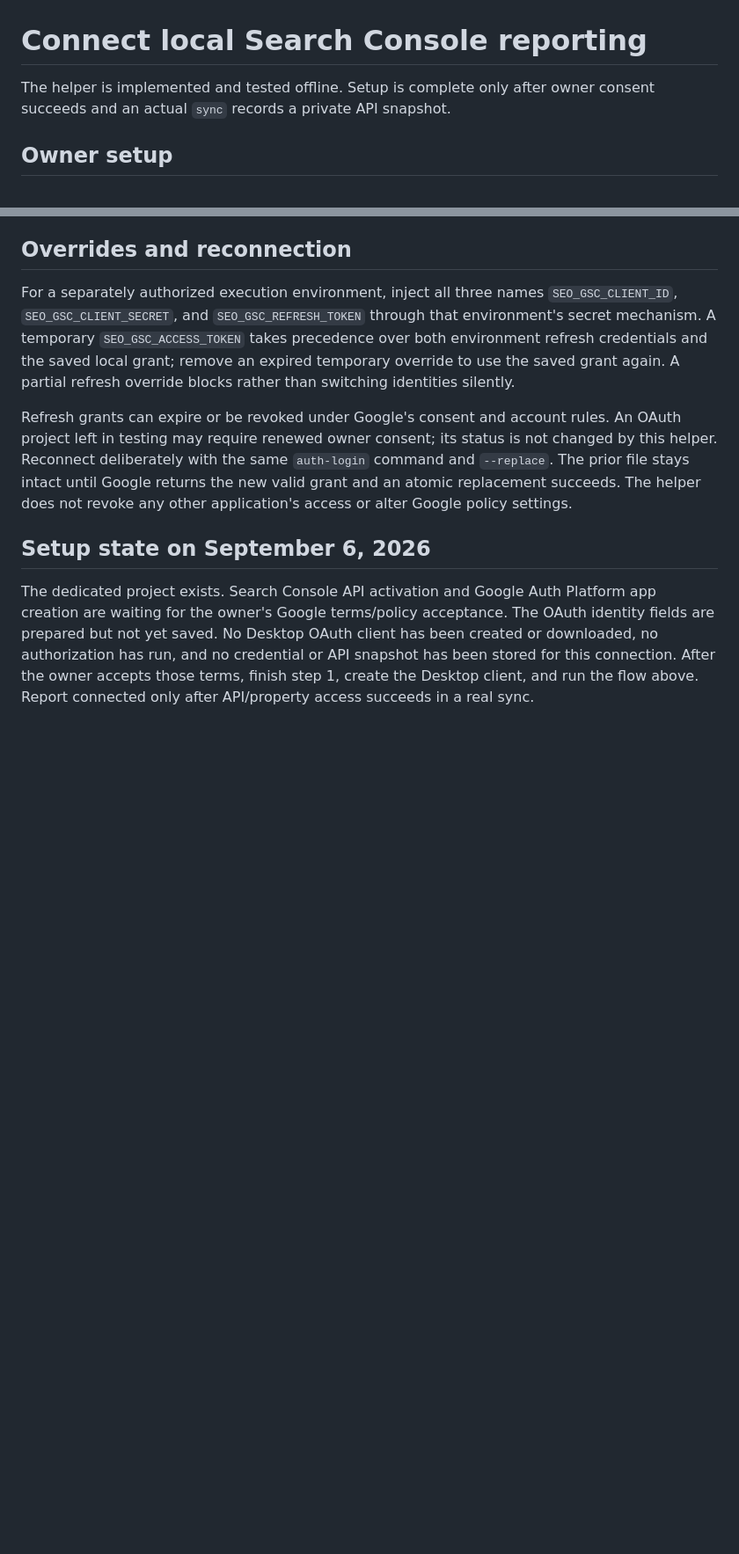
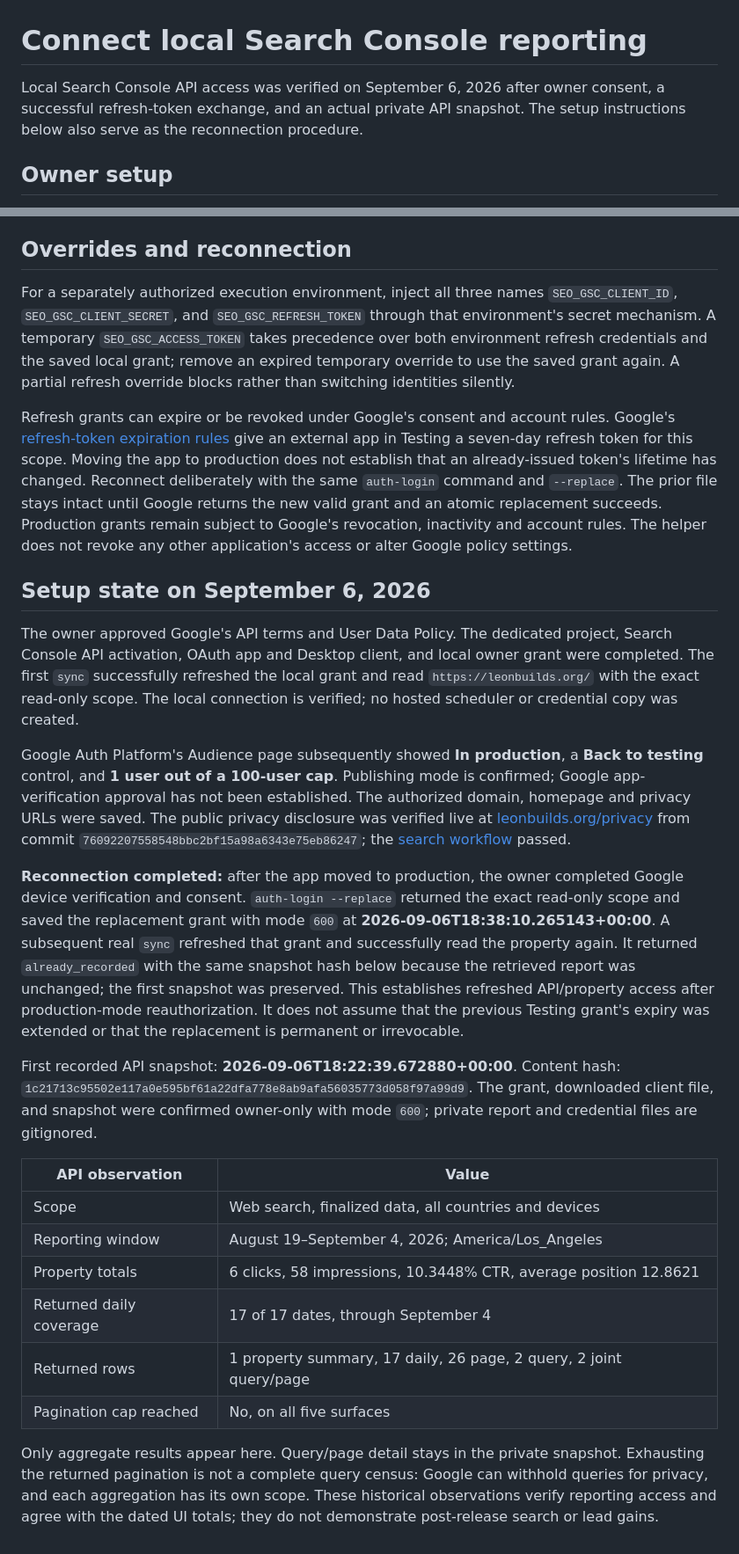
Before and after one commit to Noctilucenty/leon-dev-site, a Markdown page: docs/seo/SEARCH_CONSOLE_SETUP.md, 2 parts joined by grey strips. Shown at 88% size. Rendered like a GitHub page; blank space fills up the shorter version.

Commit message:
Record verified production Search Console reporting connection

```diff
--- a/docs/seo/SEARCH_CONSOLE_SETUP.md
+++ b/docs/seo/SEARCH_CONSOLE_SETUP.md
@@ -1,7 +1,8 @@
 # Connect local Search Console reporting
 
-The helper is implemented and tested offline. Setup is complete only after owner
-consent succeeds and an actual `sync` records a private API snapshot.
+Local Search Console API access was verified on September 6, 2026 after owner
+consent, a successful refresh-token exchange, and an actual private API snapshot.
+The setup instructions below also serve as the reconnection procedure.
 
 ## Owner setup
 
@@ -70,18 +71,59 @@ remove an expired temporary override to use the saved grant again. A partial
 refresh override blocks rather than switching identities silently.
 
 Refresh grants can expire or be revoked under Google's consent and account rules.
-An OAuth project left in testing may require renewed owner consent; its status
-is not changed by this helper. Reconnect deliberately with the same `auth-login`
-command and `--replace`. The prior file stays intact until Google returns the
-new valid grant and an atomic replacement succeeds. The helper does not revoke
-any other application's access or alter Google policy settings.
+Google's [refresh-token expiration rules](https://developers.google.com/identity/protocols/oauth2#expiration)
+give an external app in Testing a seven-day refresh token for this scope. Moving
+the app to production does not establish that an already-issued token's lifetime
+has changed. Reconnect deliberately with the same `auth-login` command and
+`--replace`. The prior file stays intact until Google returns the new valid grant
+and an atomic replacement succeeds. Production grants remain subject to Google's
+revocation, inactivity and account rules. The helper does not revoke any other
+application's access or alter Google policy settings.
 
 ## Setup state on September 6, 2026
 
-The dedicated project exists. Search Console API activation and Google Auth
-Platform app creation are waiting for the owner's Google terms/policy acceptance.
-The OAuth identity fields are prepared but not yet saved. No Desktop OAuth client
-has been created or downloaded, no authorization has run, and no credential or API
-snapshot has been stored for this connection. After the owner accepts those terms,
-finish step 1, create the Desktop client, and run the flow above. Report connected
-only after API/property access succeeds in a real sync.
+The owner approved Google's API terms and User Data Policy. The dedicated project,
+Search Console API activation, OAuth app and Desktop client, and local owner grant
+were completed. The first `sync` successfully refreshed the local grant and read
+`https://leonbuilds.org/` with the exact read-only scope. The local connection is
+verified; no hosted scheduler or credential copy was created.
+
+Google Auth Platform's Audience page subsequently showed **In production**, a
+**Back to testing** control, and **1 user out of a 100-user cap**. Publishing mode
+is confirmed; Google app-verification approval has not been established. The
+authorized domain, homepage and privacy URLs were saved. The public privacy
+disclosure was verified live at [leonbuilds.org/privacy](https://leonbuilds.org/privacy)
+from commit `76092207558548bbc2bf15a98a6343e75eb86247`; the
+[search workflow](https://github.com/Noctilucenty/leon-dev-site/actions/runs/34051899626)
+passed.
+
+**Reconnection completed:** after the app moved to production, the owner completed
+Google device verification and consent. `auth-login --replace` returned the exact
+read-only scope and saved the replacement grant with mode `600` at
+**2026-09-06T18:38:10.265143+00:00**. A subsequent real `sync` refreshed that grant
+and successfully read the property again. It returned `already_recorded` with the
+same snapshot hash below because the retrieved report was unchanged; the first
+snapshot was preserved. This establishes refreshed API/property access after
+production-mode reauthorization. It does not assume that the previous Testing
+grant's expiry was extended or that the replacement is permanent or irrevocable.
+
+First recorded API snapshot: **2026-09-06T18:22:39.672880+00:00**.
+Content hash:
+`1c21713c95502e117a0e595bf61a22dfa778e8ab9afa56035773d058f97a99d9`.
+The grant, downloaded client file, and snapshot were confirmed owner-only with
+mode `600`; private report and credential files are gitignored.
+
+| API observation | Value |
+| --- | --- |
+| Scope | Web search, finalized data, all countries and devices |
+| Reporting window | August 19–September 4, 2026; America/Los_Angeles |
+| Property totals | 6 clicks, 58 impressions, 10.3448% CTR, average position 12.8621 |
+| Returned daily coverage | 17 of 17 dates, through September 4 |
+| Returned rows | 1 property summary, 17 daily, 26 page, 2 query, 2 joint query/page |
+| Pagination cap reached | No, on all five surfaces |
+
+Only aggregate results appear here. Query/page detail stays in the private
+snapshot. Exhausting the returned pagination is not a complete query census:
+Google can withhold queries for privacy, and each aggregation has its own scope.
+These historical observations verify reporting access and agree with the dated
+UI totals; they do not demonstrate post-release search or lead gains.
```
Also changed, not shown: other parts of docs/seo/SEARCH_CONSOLE_SETUP.md (+2 -2 lines), docs/seo/SEO_IMPLEMENTATION_PLAN.md (+1 -1 lines), docs/seo/SEO_METRICS.md (+11 -4 lines).
